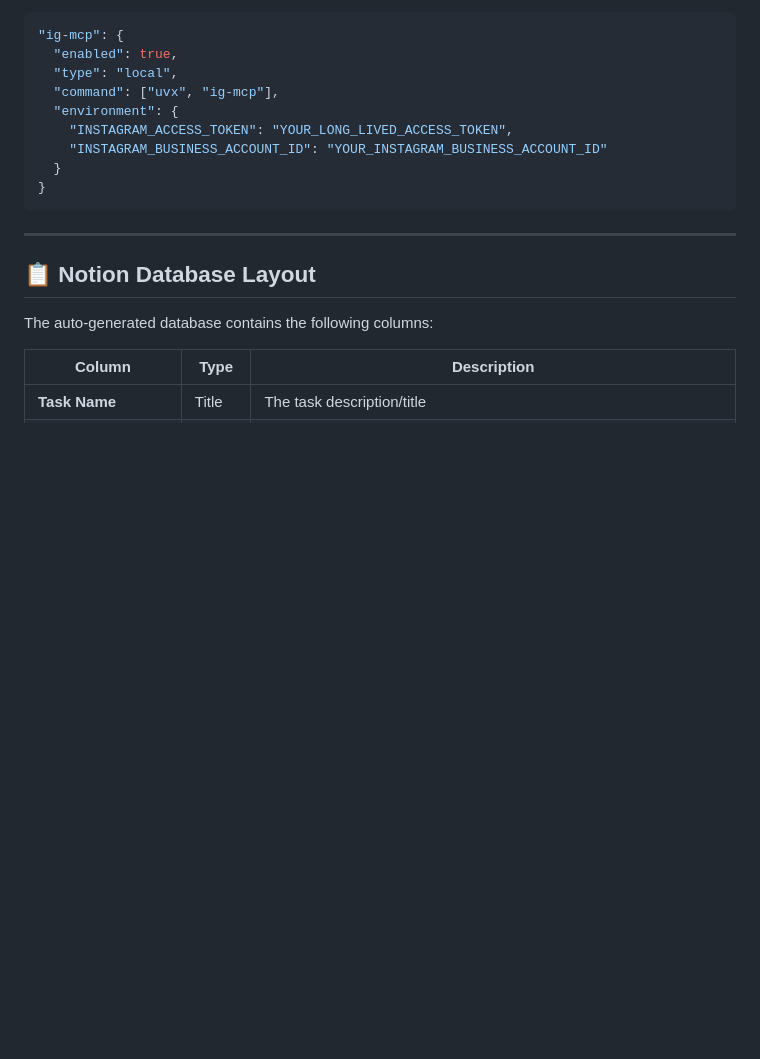
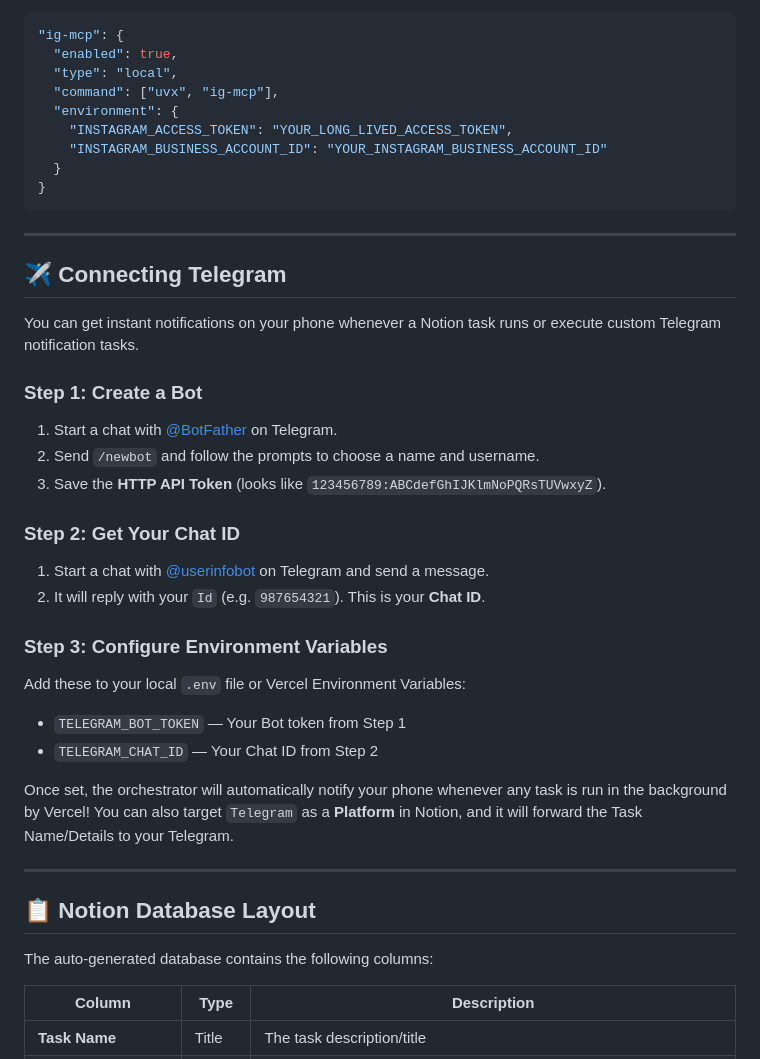
Before and after one commit to Shravan44s/MCP, a Markdown page: README.md, the part around the change. Rendered like a GitHub page; blank space fills up the shorter version.

Commit message:
docs: Document Telegram setup in README

```diff
--- a/README.md
+++ b/README.md
@@ -77,6 +77,28 @@ Once you have the credentials, add them to your `opencode.jsonc` file:
 
 ---
 
+## ✈️ Connecting Telegram
+
+You can get instant notifications on your phone whenever a Notion task runs or execute custom Telegram notification tasks.
+
+### Step 1: Create a Bot
+1. Start a chat with [@BotFather](https://t.me/BotFather) on Telegram.
+2. Send `/newbot` and follow the prompts to choose a name and username.
+3. Save the **HTTP API Token** (looks like `123456789:ABCdefGhIJKlmNoPQRsTUVwxyZ`).
+
+### Step 2: Get Your Chat ID
+1. Start a chat with [@userinfobot](https://t.me/userinfobot) on Telegram and send a message.
+2. It will reply with your `Id` (e.g. `987654321`). This is your **Chat ID**.
+
+### Step 3: Configure Environment Variables
+Add these to your local `.env` file or Vercel Environment Variables:
+- `TELEGRAM_BOT_TOKEN` — Your Bot token from Step 1
+- `TELEGRAM_CHAT_ID` — Your Chat ID from Step 2
+
+Once set, the orchestrator will automatically notify your phone whenever any task is run in the background by Vercel! You can also target `Telegram` as a **Platform** in Notion, and it will forward the Task Name/Details to your Telegram.
+
+---
+
 ## 📋 Notion Database Layout
 
 The auto-generated database contains the following columns:
```
